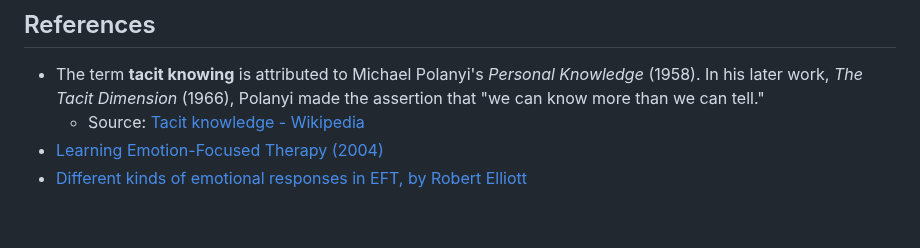
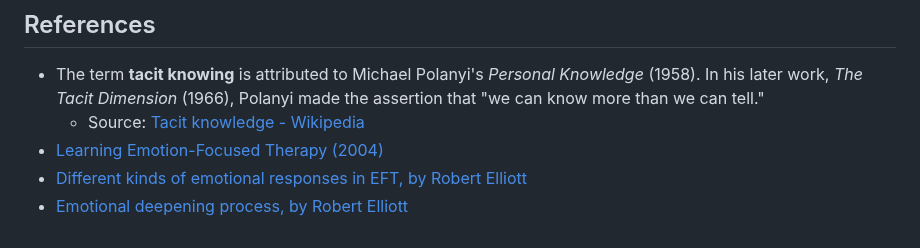
Before and after one commit to jamesec/jamesec.github.io, a Markdown page: o/changing_emotion.md, the part around the change. Rendered like a GitHub page.

```diff
--- a/o/changing_emotion.md
+++ b/o/changing_emotion.md
@@ -214,3 +214,4 @@ My pleasure.
 	- Source: [Tacit knowledge - Wikipedia](https://en.wikipedia.org/wiki/Tacit_knowledge)
 - [Learning Emotion-Focused Therapy (2004)](s.htm?p=learning_eft)
 - [Different kinds of emotional responses in EFT, by Robert Elliott](s.htm?p=emotions)
+- [Emotional deepening process, by Robert Elliott](s.htm?p=deepening)
```
